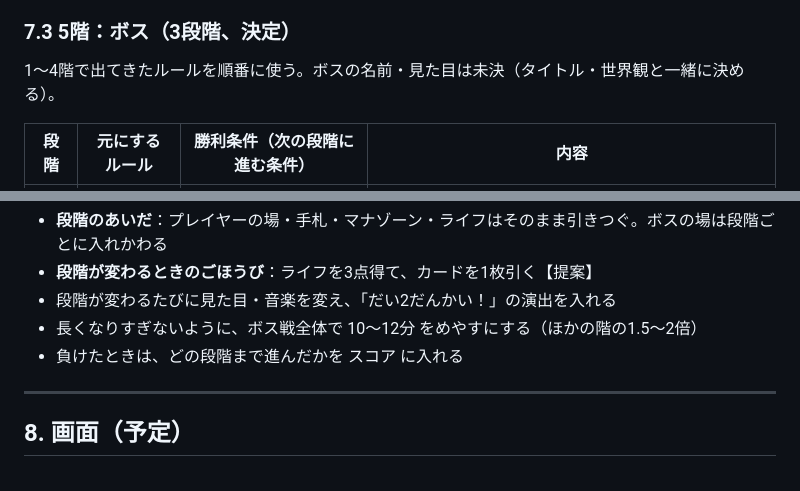
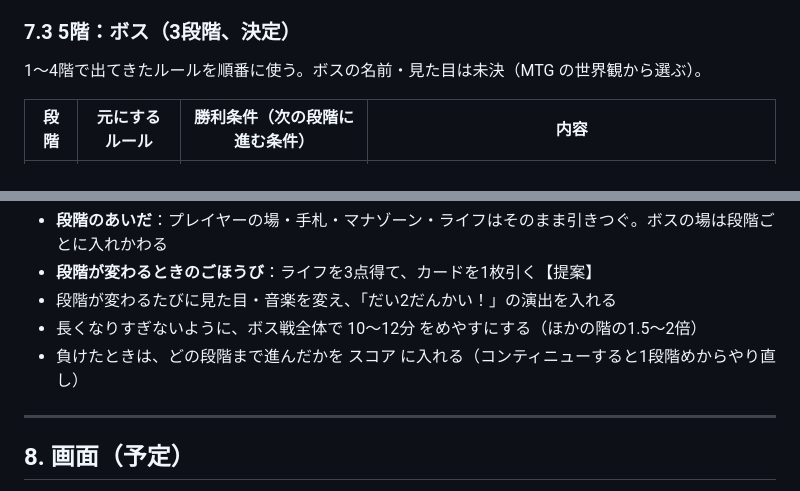
Before and after one commit to shimpseguchi-jpg/app-maker, a Markdown page: mathtcg/docs/REQUIREMENTS.md, 2 parts joined by grey strips. Drawn GitHub-style.

```diff
--- a/mathtcg/docs/REQUIREMENTS.md
+++ b/mathtcg/docs/REQUIREMENTS.md
@@ -305,7 +326,7 @@
 
 ### 7.3 5階：ボス（3段階、決定）
 
-1〜4階で出てきたルールを順番に使う。ボスの名前・見た目は未決（タイトル・世界観と一緒に決める）。
+1〜4階で出てきたルールを順番に使う。ボスの名前・見た目は未決（MTG の世界観から選ぶ）。
 
 | 段階 | 元にするルール | 勝利条件（次の段階に進む条件） | 内容 |
 |---|---|---|---|
@@ -317,7 +338,7 @@
 - **段階が変わるときのごほうび**：ライフを3点得て、カードを1枚引く【提案】
 - 段階が変わるたびに見た目・音楽を変え、「だい2だんかい！」の演出を入れる
 - 長くなりすぎないように、ボス戦全体で 10〜12分 をめやすにする（ほかの階の1.5〜2倍）
-- 負けたときは、どの段階まで進んだかを スコア に入れる
+- 負けたときは、どの段階まで進んだかを スコア に入れる（コンティニューすると1段階めからやり直し）
 
 ---
 
```
Also changed, not shown: other parts of mathtcg/docs/REQUIREMENTS.md (+27 -8 lines), README.md (+1 -1 lines).
